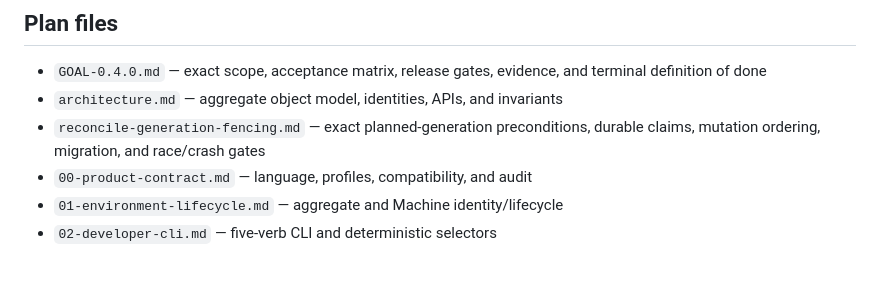
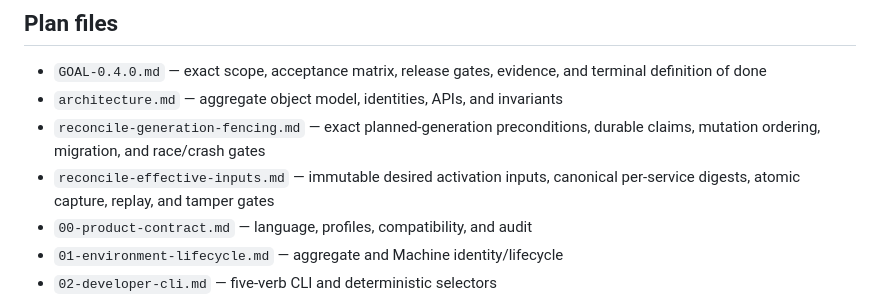
Before and after one commit to gpu-cli/vz, a Markdown page: planning/developer-environments/README.md, the part around the change. GitHub-like rendering; blank space fills up the shorter version.

Commit message:
docs: specify immutable reconcile inputs

```diff
--- a/planning/developer-environments/README.md
+++ b/planning/developer-environments/README.md
@@ -125,6 +125,8 @@ in `vz-356`.
 - `architecture.md` — aggregate object model, identities, APIs, and invariants
 - `reconcile-generation-fencing.md` — exact planned-generation preconditions,
   durable claims, mutation ordering, migration, and race/crash gates
+- `reconcile-effective-inputs.md` — immutable desired activation inputs,
+  canonical per-service digests, atomic capture, replay, and tamper gates
 - `00-product-contract.md` — language, profiles, compatibility, and audit
 - `01-environment-lifecycle.md` — aggregate and Machine identity/lifecycle
 - `02-developer-cli.md` — five-verb CLI and deterministic selectors
```
Also changed, not shown: planning/developer-environments/GOAL-0.4.0.md (+4 -0 lines), planning/developer-environments/reconcile-effective-inputs.md (added, +343 -0 lines).
